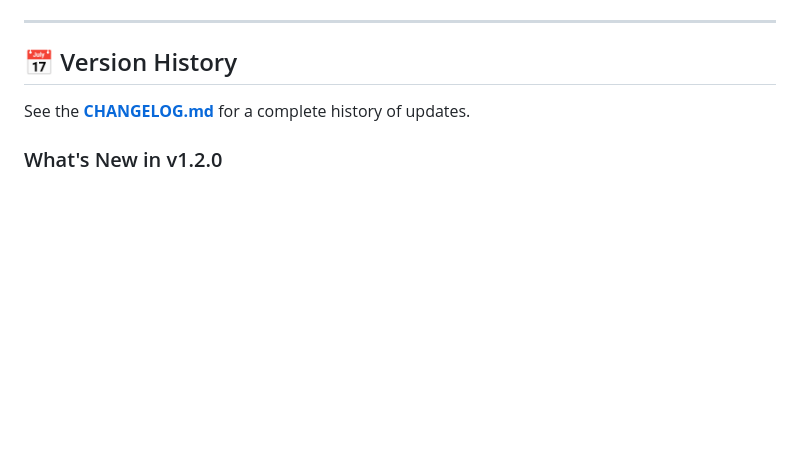
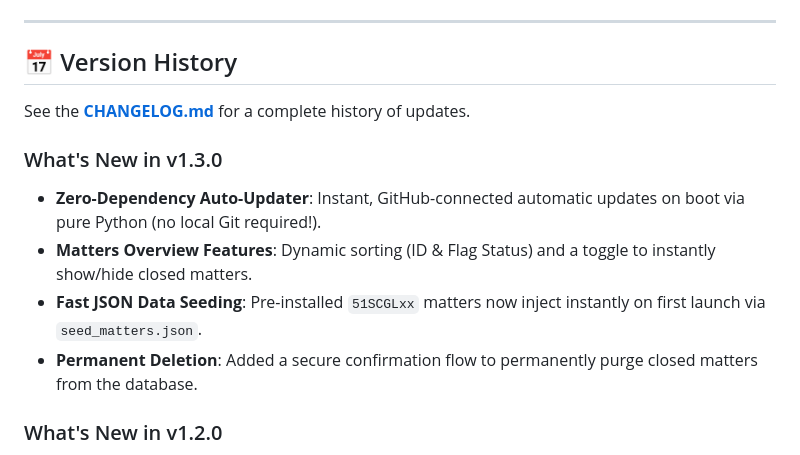
Before and after one commit to worraket/Personal-Timesheet-Assistant, a Markdown page: README.md, the part around the change. GitHub-like rendering; blank space fills up the shorter version.

Commit message:
docs: Update README and CHANGELOG for v1.3.0

```diff
--- a/README.md
+++ b/README.md
@@ -29,6 +29,12 @@ A local web app for **lawyers and legal professionals** to track billable time a
 ## 📅 Version History
 
 See the **[CHANGELOG.md](CHANGELOG.md)** for a complete history of updates.
+
+### What's New in v1.3.0
+- **Zero-Dependency Auto-Updater**: Instant, GitHub-connected automatic updates on boot via pure Python (no local Git required!).
+- **Matters Overview Features**: Dynamic sorting (ID & Flag Status) and a toggle to instantly show/hide closed matters.
+- **Fast JSON Data Seeding**: Pre-installed `51SCGLxx` matters now inject instantly on first launch via `seed_matters.json`.
+- **Permanent Deletion**: Added a secure confirmation flow to permanently purge closed matters from the database.
 
 ### What's New in v1.2.0
 - **Advanced Dashboard Theming**: New controls in settings to pinpoint exact colors for your Weekly Activity chart and set transparency levels exclusively for dashboard cards.
```
Also changed, not shown: CHANGELOG.md (+10 -0 lines).
